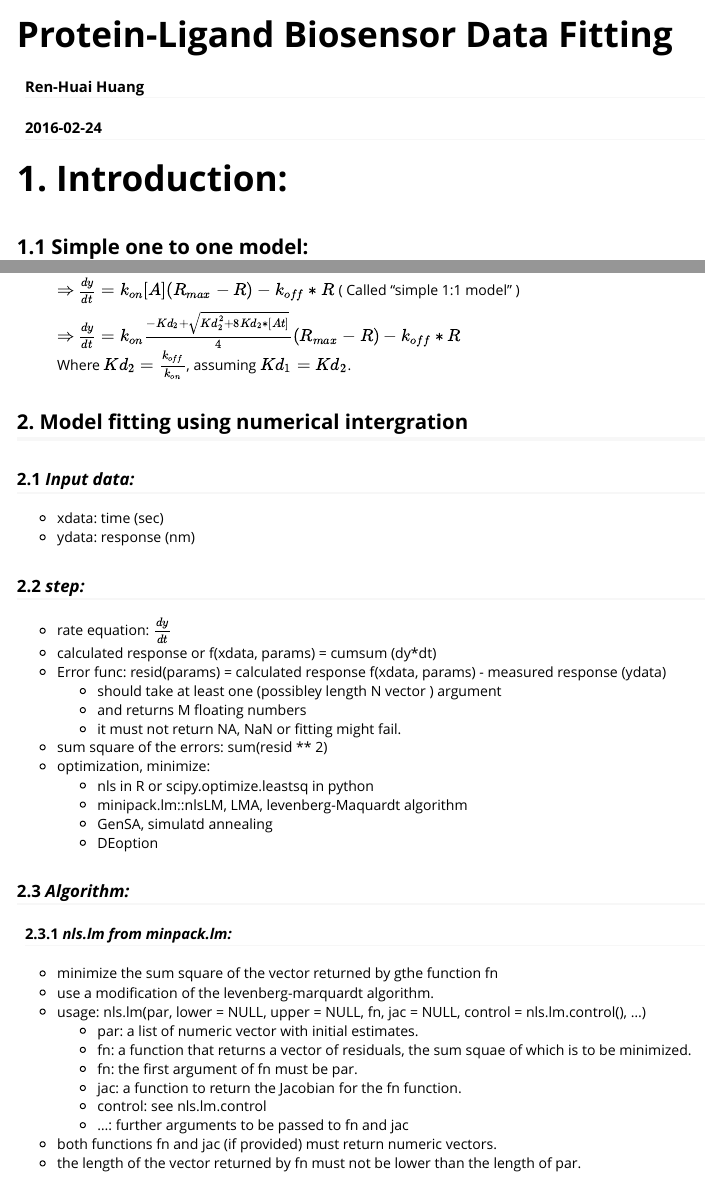
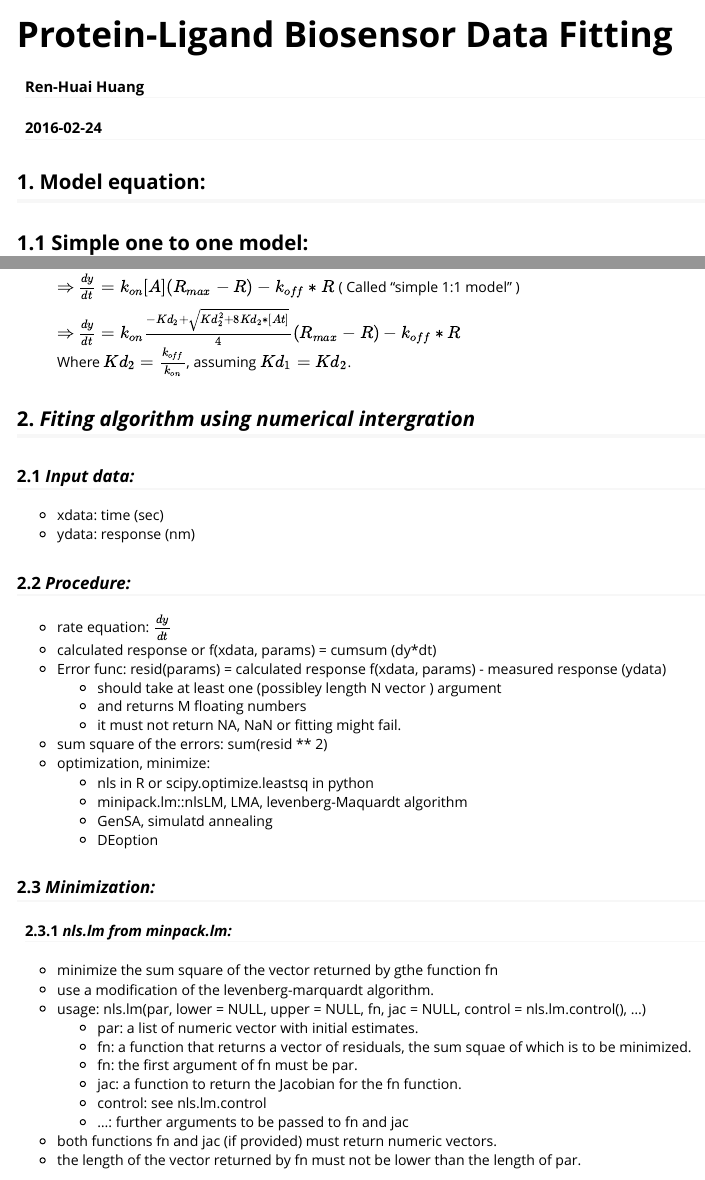
Before and after one commit to huangrh/pldfit, an R Markdown document (vignettes/sensorGramFitting.Rmd): the page in a window 1100 px wide, from its top, and a second part further down, joined at a grey line. Rendered offline with R 4.5, knitr and Pandoc, with nearby package versions.

Commit message:
update doc of protein-ligand biosensor data fitting

```diff
--- a/vignettes/sensorGramFitting.Rmd
+++ b/vignettes/sensorGramFitting.Rmd
@@ -9,7 +9,7 @@ vignette: >
   %\VignetteEncoding{UTF-8}
 ---
 
-# 1. Introduction:
+## 1. Model equation:
 ## 1.1 Simple one to one model:
 
 $A + L \overset{k_{on}}{\underset{k_{off}}\rightleftarrows} AL$
@@ -78,14 +78,14 @@ ${d[AL] \over dt} = k_{on}  [A]  [L] - k_{off}  [AL]$
 
 </font>
 
-## 2. Model fitting using numerical intergration
+## 2. *Fiting algorithm using numerical intergration*
 
 ### 2.1 *Input data: *
 
 * xdata: time (sec)
 * ydata: response (nm)
 
-### 2.2 *step:*
+### 2.2 *Procedure:*
 
 * rate equation: $\frac{dy}{dt}$
 * calculated response or f(xdata, params) = cumsum (dy*dt)
@@ -100,7 +100,7 @@ ${d[AL] \over dt} = k_{on}  [A]  [L] - k_{off}  [AL]$
     + GenSA, simulatd annealing
     + DEoption
 
-### 2.3 *Algorithm:*
+### 2.3 *Minimization:*
 #### 2.3.1 *nls.lm from minpack.lm:*
 + minimize the sum square of the vector returned by gthe function fn
 + use a modification of the levenberg-marquardt algorithm.
```
Also changed, not shown: vignettes/Protein-Ligand Biosensor Data Fitting.html.
